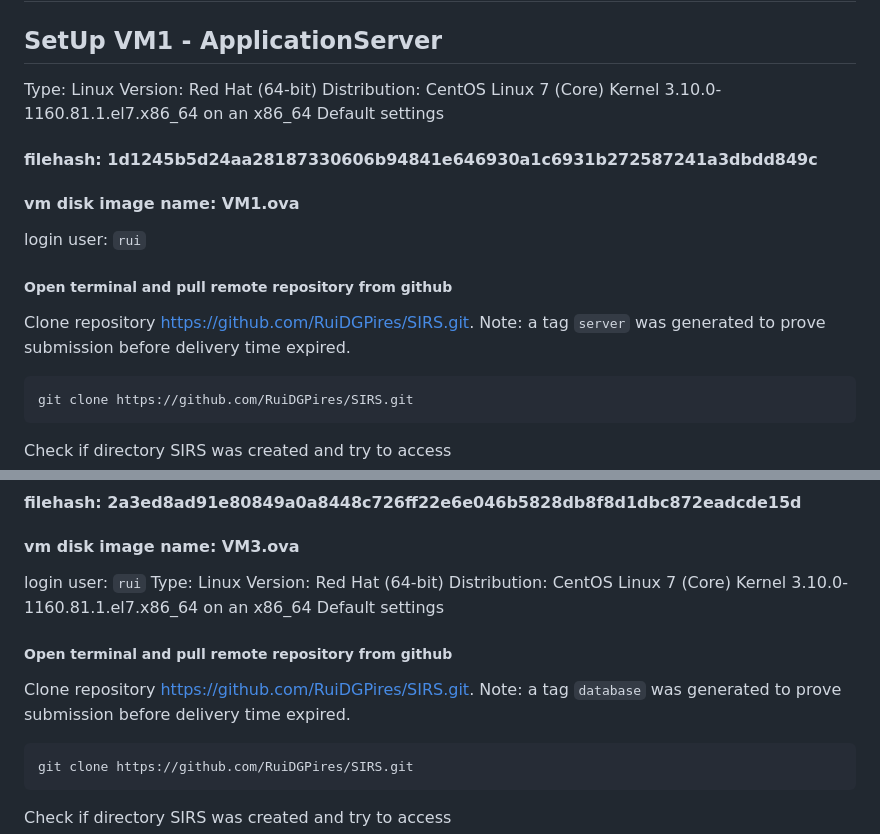
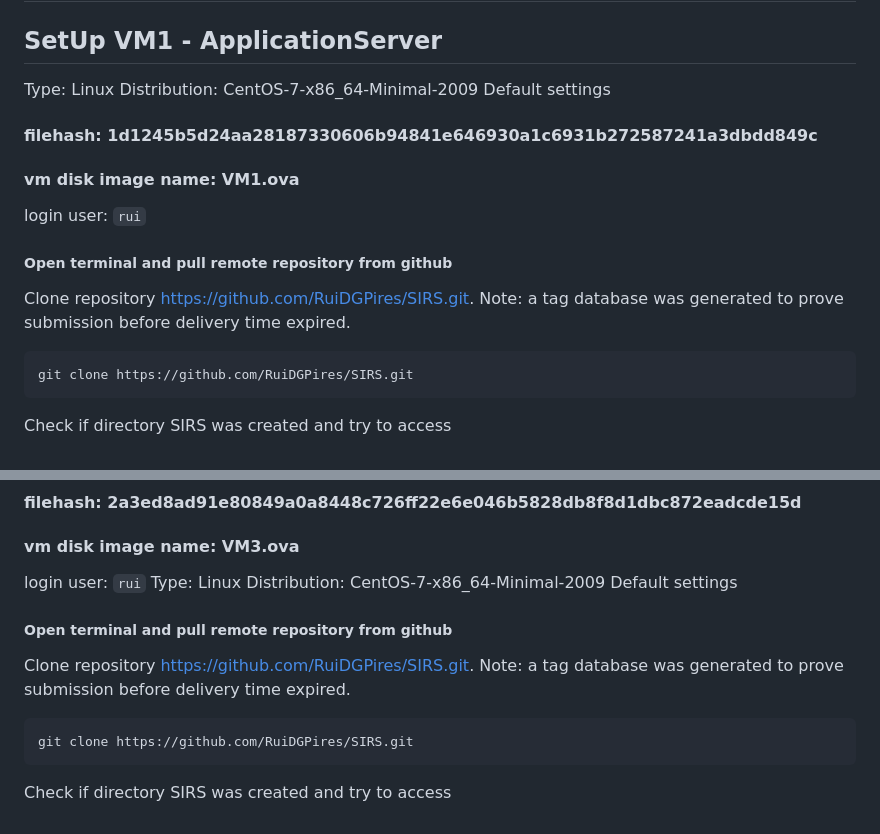
Before and after one commit to RuiDGPires/SIRS, a Markdown page: README.md, 2 parts joined by grey strips. Rendered like a GitHub page.

````diff
--- a/README.md
+++ b/README.md
@@ -2,15 +2,14 @@
 
 ## SetUp VM1 - ApplicationServer
 Type: Linux
-Version: Red Hat (64-bit)
-Distribution: CentOS Linux 7 (Core) Kernel 3.10.0-1160.81.1.el7.x86_64 on an x86_64
+Distribution: CentOS-7-x86_64-Minimal-2009
 Default settings
 #### filehash: 1d1245b5d24aa28187330606b94841e646930a1c6931b272587241a3dbdd849c
 #### vm disk image name: VM1.ova
 login user: `rui`
 
 ##### Open terminal and pull remote repository from github
-Clone repository https://github.com/RuiDGPires/SIRS.git. Note: a tag `server` was generated to prove submission before delivery time expired.
+Clone repository https://github.com/RuiDGPires/SIRS.git. Note: a tag database was generated to prove submission before delivery time expired.
 ```sh
 git clone https://github.com/RuiDGPires/SIRS.git
 ```
@@ -157,12 +156,11 @@ TODO
 #### vm disk image name: VM3.ova
 login user: `rui`
 Type: Linux
-Version: Red Hat (64-bit)
-Distribution: CentOS Linux 7 (Core) Kernel 3.10.0-1160.81.1.el7.x86_64 on an x86_64
+Distribution: CentOS-7-x86_64-Minimal-2009
 Default settings
 
 ##### Open terminal and pull remote repository from github
-Clone repository https://github.com/RuiDGPires/SIRS.git. Note: a tag `database` was generated to prove submission before delivery time expired.
+Clone repository https://github.com/RuiDGPires/SIRS.git. Note: a tag database was generated to prove submission before delivery time expired.
 ```sh
 git clone https://github.com/RuiDGPires/SIRS.git
 ```
````
